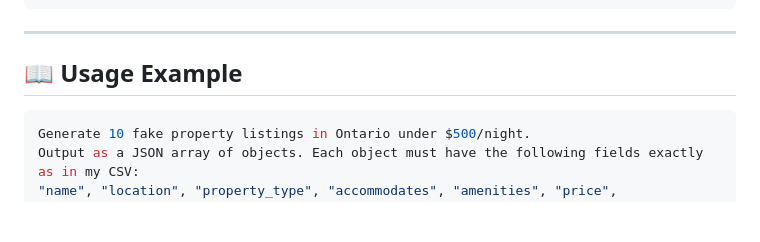
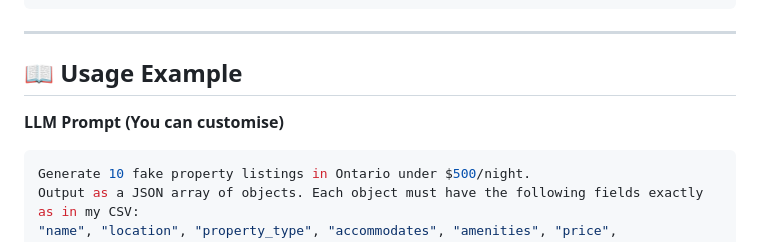
Before and after one commit to 2002-ishaan/SummerHome-Project-Repo, a Markdown page: README.md, the part around the change. GitHub-like rendering; blank space fills up the shorter version.

Commit message:
Add customizable LLM prompt example to README

````diff
--- a/README.md
+++ b/README.md
@@ -139,6 +139,7 @@ python3 src/app.py
 
 ## 📖 Usage Example
 
+**LLM Prompt (You can customise)**
 ```bash
 Generate 10 fake property listings in Ontario under $500/night.
 Output as a JSON array of objects. Each object must have the following fields exactly as in my CSV:
````
